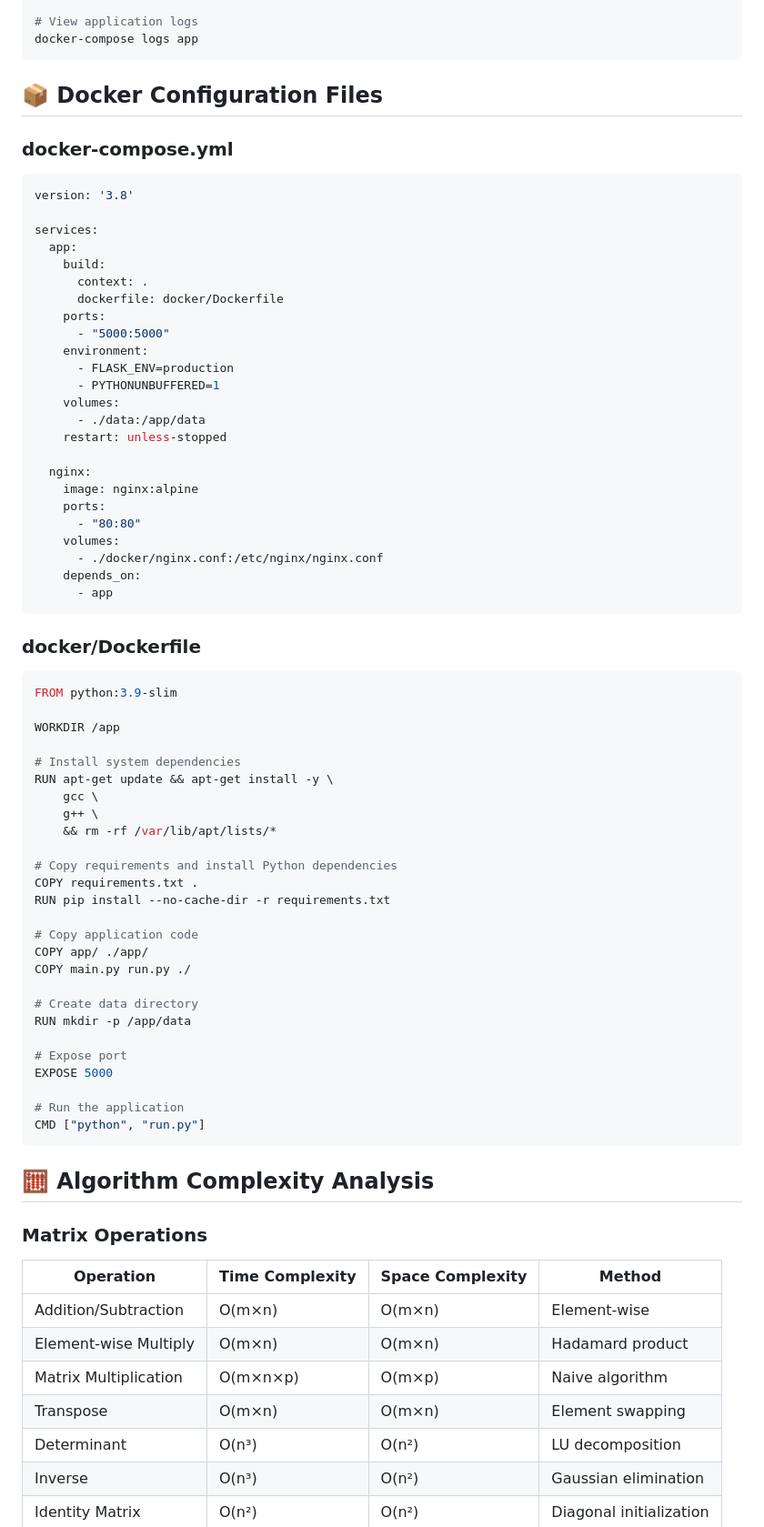
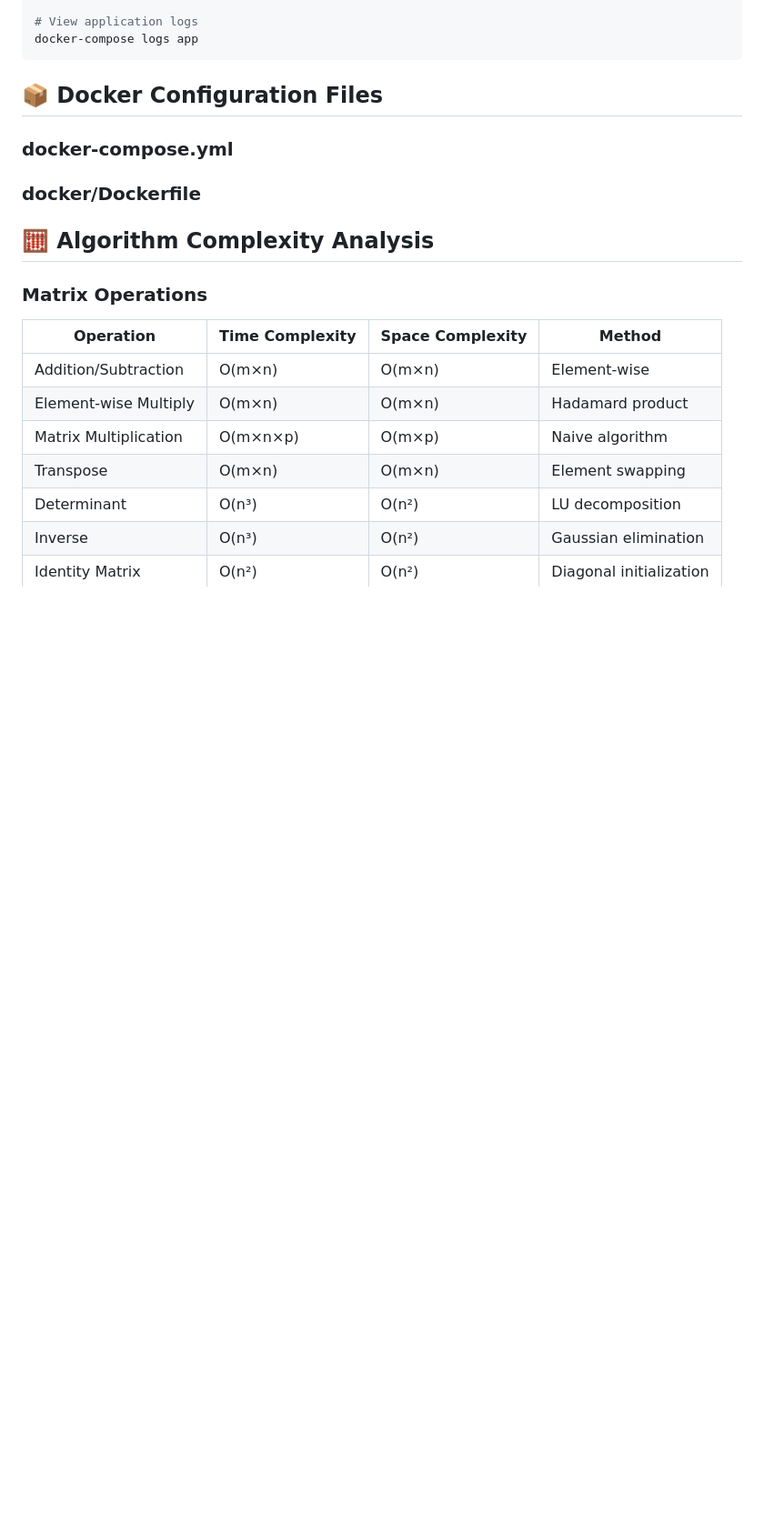
Before and after one commit to nurrasyid14/Matrix-Regression, a Markdown page: README.md, the part around one of its changes. Shown at 91% size. Rendered like a GitHub page; blank space fills up the shorter version.

````diff
--- a/README.md
+++ b/README.md
@@ -166,62 +195,9 @@ docker-compose logs app
 ## 📦 Docker Configuration Files
 
 ### docker-compose.yml
-```yaml
-version: '3.8'
-
-services:
-  app:
-    build:
-      context: .
-      dockerfile: docker/Dockerfile
-    ports:
-      - "5000:5000"
-    environment:
-      - FLASK_ENV=production
-      - PYTHONUNBUFFERED=1
-    volumes:
-      - ./data:/app/data
-    restart: unless-stopped
-
-  nginx:
-    image: nginx:alpine
-    ports:
-      - "80:80"
-    volumes:
-      - ./docker/nginx.conf:/etc/nginx/nginx.conf
-    depends_on:
-      - app
-```
 
 ### docker/Dockerfile
-```dockerfile
-FROM python:3.9-slim
 
-WORKDIR /app
-
-# Install system dependencies
-RUN apt-get update && apt-get install -y \
-    gcc \
-    g++ \
-    && rm -rf /var/lib/apt/lists/*
-
-# Copy requirements and install Python dependencies
-COPY requirements.txt .
-RUN pip install --no-cache-dir -r requirements.txt
-
-# Copy application code
-COPY app/ ./app/
-COPY main.py run.py ./
-
-# Create data directory
-RUN mkdir -p /app/data
-
-# Expose port
-EXPOSE 5000
-
-# Run the application
-CMD ["python", "run.py"]
-```
 
 ## 🧮 Algorithm Complexity Analysis
 
````
Also changed, not shown: other parts of README.md (+102 -73 lines).
